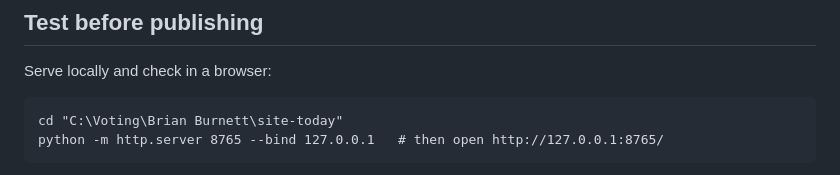
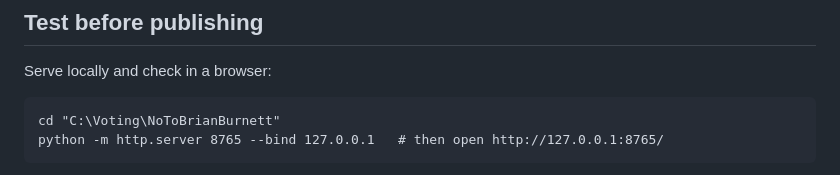
Before and after one commit to JaguarsRevenge/NoToBrianBurnett, a Markdown page: CLAUDE.md, the part around the change. GitHub-like rendering.

Commit message:
Update CLAUDE.md for the NoToBrianBurnett folder rename
Co-Authored-By: Claude Sonnet 5.5 <noreply@anthropic.com>

````diff
--- a/CLAUDE.md
+++ b/CLAUDE.md
@@ -35,7 +35,7 @@ Added 2026-09-25 (commit `772ac3a`). Full evidence, reasoning and caveats live o
 ## Test before publishing
 Serve locally and check in a browser:
 ```
-cd "C:\Voting\Brian Burnett\site-today"
+cd "C:\Voting\NoToBrianBurnett"
 python -m http.server 8765 --bind 127.0.0.1   # then open http://127.0.0.1:8765/
 ```
 Check: all three filter buttons change the card count, no horizontal scroll at phone width, fonts load, and `performance.getEntriesByType('resource')` shows no cross-origin requests. Note: the lazy-loaded screenshot won't load in a background tab; force it with `img.loading='eager'` when testing.
````
